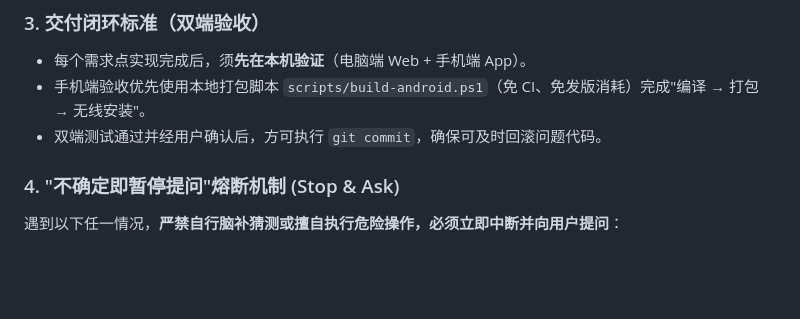
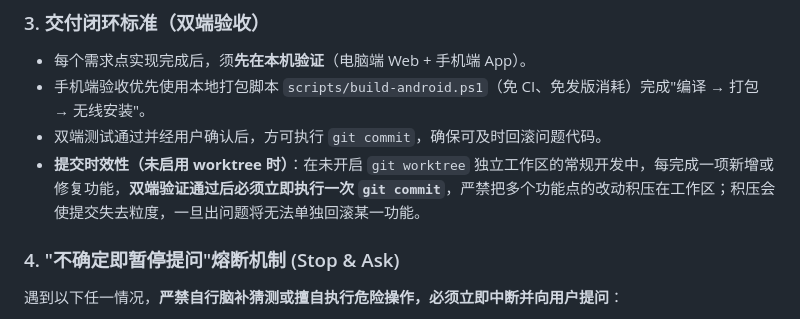
Before and after one commit to OcoldplayO/HealthTrack, a Markdown page: SYSTEM_DESIGN.md, the part around the change. GitHub-like rendering; blank space fills up the shorter version.

Commit message:
docs: 项目开发的Git提交时效性（未启用 worktree 时）

```diff
--- a/SYSTEM_DESIGN.md
+++ b/SYSTEM_DESIGN.md
@@ -825,6 +825,7 @@ scripts/build-android.ps1
 * 每个需求点实现完成后，须**先在本机验证**（电脑端 Web + 手机端 App）。
 * 手机端验收优先使用本地打包脚本 `scripts/build-android.ps1`（免 CI、免发版消耗）完成"编译 → 打包 → 无线安装"。
 * 双端测试通过并经用户确认后，方可执行 `git commit`，确保可及时回滚问题代码。
+* **提交时效性（未启用 worktree 时）**：在未开启 `git worktree` 独立工作区的常规开发中，每完成一项新增或修复功能，**双端验证通过后必须立即执行一次 `git commit`**，严禁把多个功能点的改动积压在工作区；积压会使提交失去粒度，一旦出问题将无法单独回滚某一功能。
 
 ### 4. "不确定即暂停提问"熔断机制 (Stop & Ask)
 
```
